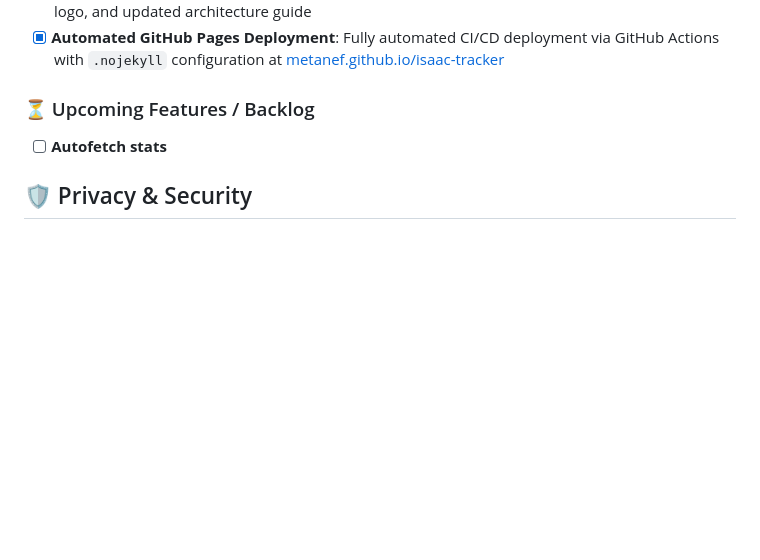
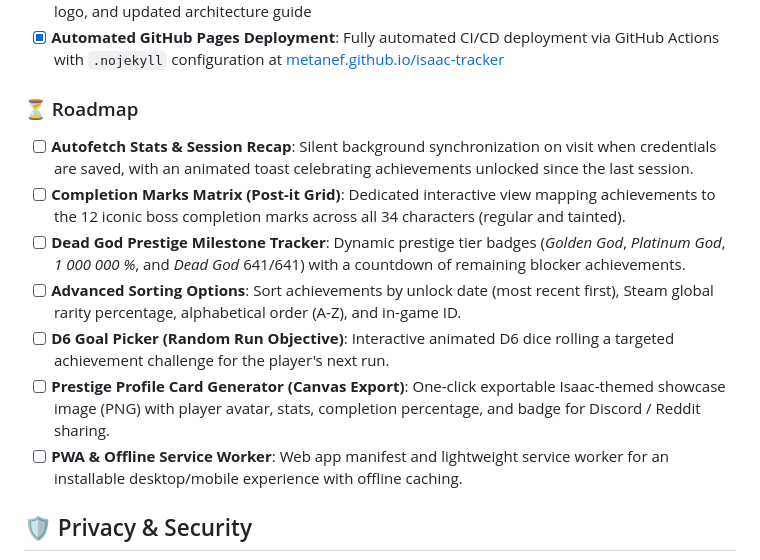
Before and after one commit to metanef/isaac-tracker, a Markdown page: README.md, the part around the change. Rendered like a GitHub page; blank space fills up the shorter version.

Commit message:
docs: enrich Roadmap section with future feature ideas

```diff
--- a/README.md
+++ b/README.md
@@ -92,9 +92,15 @@ Open [index.html](index.html) in any modern web browser, or host with any static
 - [x] **Documentation & Header Refresh**: Standardized README with centered badge header, project logo, and updated architecture guide
 - [x] **Automated GitHub Pages Deployment**: Fully automated CI/CD deployment via GitHub Actions with `.nojekyll` configuration at [metanef.github.io/isaac-tracker](https://metanef.github.io/isaac-tracker/)
 
-### ⏳ Upcoming Features / Backlog
+### ⏳ Roadmap
 
-- [ ] **Autofetch stats**
+- [ ] **Autofetch Stats & Session Recap**: Silent background synchronization on visit when credentials are saved, with an animated toast celebrating achievements unlocked since the last session.
+- [ ] **Completion Marks Matrix (Post-it Grid)**: Dedicated interactive view mapping achievements to the 12 iconic boss completion marks across all 34 characters (regular and tainted).
+- [ ] **Dead God Prestige Milestone Tracker**: Dynamic prestige tier badges (*Golden God*, *Platinum God*, *1 000 000 %*, and *Dead God* 641/641) with a countdown of remaining blocker achievements.
+- [ ] **Advanced Sorting Options**: Sort achievements by unlock date (most recent first), Steam global rarity percentage, alphabetical order (A-Z), and in-game ID.
+- [ ] **D6 Goal Picker (Random Run Objective)**: Interactive animated D6 dice rolling a targeted achievement challenge for the player's next run.
+- [ ] **Prestige Profile Card Generator (Canvas Export)**: One-click exportable Isaac-themed showcase image (PNG) with player avatar, stats, completion percentage, and badge for Discord / Reddit sharing.
+- [ ] **PWA & Offline Service Worker**: Web app manifest and lightweight service worker for an installable desktop/mobile experience with offline caching.
 
 ## 🛡️ Privacy & Security
 
```
